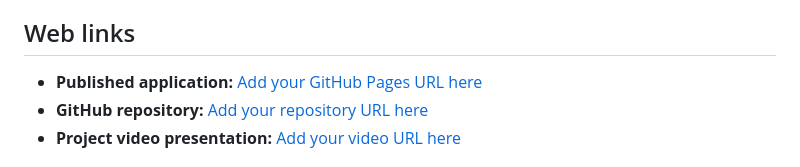
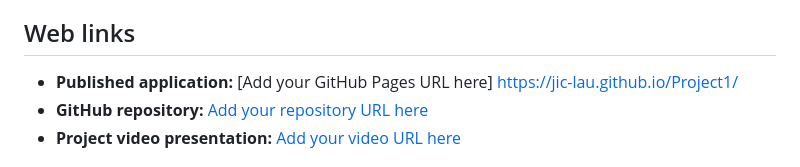
Before and after one commit to JiC-Lau/Project1, a Markdown page: README.md, the part around the change. Rendered like a GitHub page.

Commit message:
Update published application URL in README

```diff
--- a/README.md
+++ b/README.md
@@ -44,7 +44,7 @@ Made using Figma agents
 
 ## Web links
 
-- **Published application:** [Add your GitHub Pages URL here](https://yourusername.github.io/your-repository/)
+- **Published application:** [Add your GitHub Pages URL here] https://jic-lau.github.io/Project1/
 - **GitHub repository:** [Add your repository URL here](https://github.com/yourusername/your-repository)
 - **Project video presentation:** [Add your video URL here](https://example.com/)
 
```
